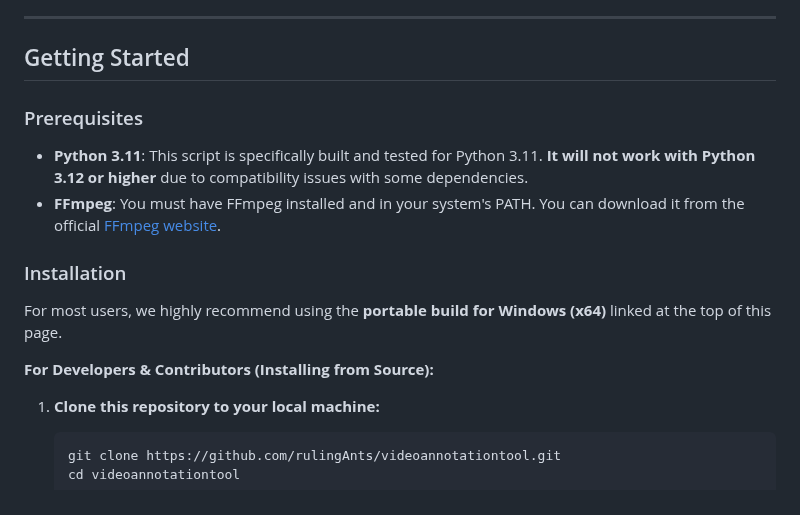
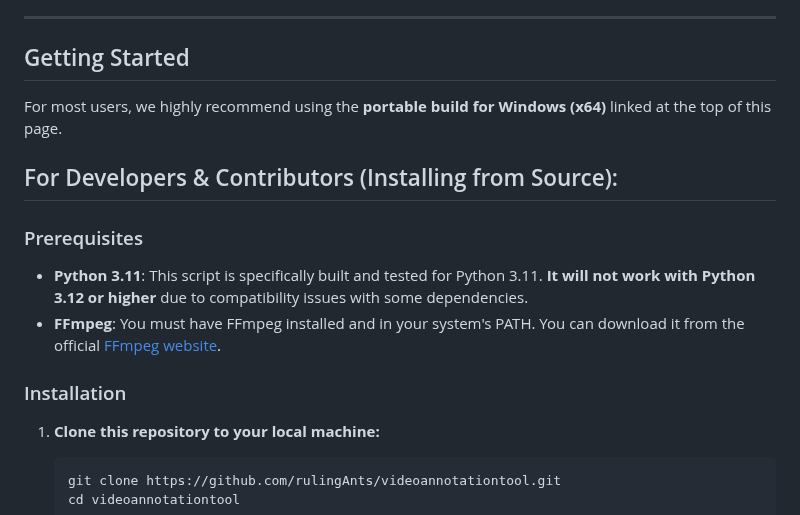
Before and after one commit to rulingAnts/videoannotationtool, a Markdown page: README.md, the part around the change. Rendered like a GitHub page.

````diff
--- a/README.md
+++ b/README.md
@@ -68,16 +68,16 @@ For researchers focusing on grammar, case systems, and how participants are intr
 
 ## Getting Started
 
+For most users, we highly recommend using the **portable build for Windows (x64)** linked at the top of this page.
+
+## For Developers & Contributors (Installing from Source):
+
 ### Prerequisites
 
   * **Python 3.11**: This script is specifically built and tested for Python 3.11. **It will not work with Python 3.12 or higher** due to compatibility issues with some dependencies.
   * **FFmpeg**: You must have FFmpeg installed and in your system's PATH. You can download it from the official [FFmpeg website](https://ffmpeg.org/download.html).
 
 ### Installation
-
-For most users, we highly recommend using the **portable build for Windows (x64)** linked at the top of this page.
-
-**For Developers & Contributors (Installing from Source):**
 
 1.  **Clone this repository to your local machine:**
     ```bash
````
